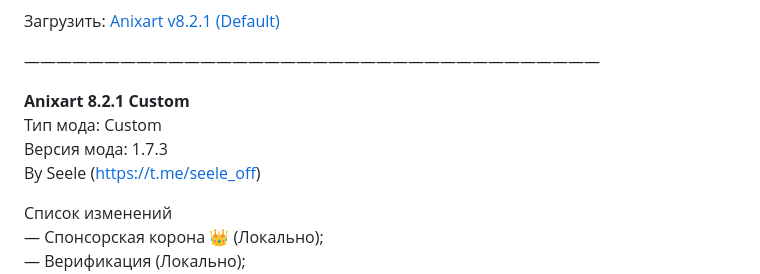
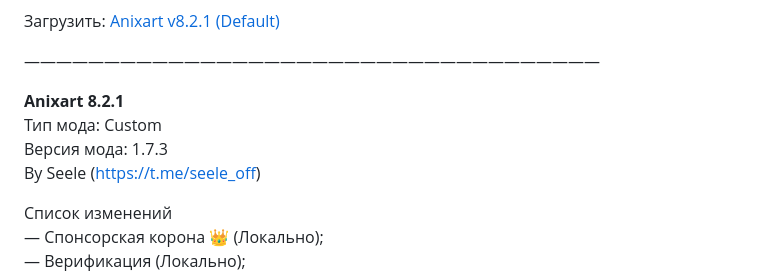
Before and after one commit to seele-off/anixart, a Markdown page: README.md, the part around the change. GitHub-like rendering.

```diff
--- a/README.md
+++ b/README.md
@@ -26,7 +26,7 @@
 
 ————————————————————————————————————
 
-<b>Anixart 8.2.1 Custom</b><br>Тип мода: Custom<br>Версия мода: 1.7.3<br>By Seele (https://t.me/seele_off)
+<b>Anixart 8.2.1 </b><br>Тип мода: Custom<br>Версия мода: 1.7.3<br>By Seele (https://t.me/seele_off)
 
 Cписок изменений<br>— Спонсорская корона 👑 (Локально);<br>— Верификация (Локально);<br>— Без реклама;<br>— Все объявления удалены;<br>— Весь мусор внутри приложения удален;<br>— Установлено новое пользовательское расширение.<br>→ Расширение, предназначенное для просмотра аниме, заблокированного из-за нарушения авторских прав или недоступного по иным причинам<br>— Monet Иконки
 
```
